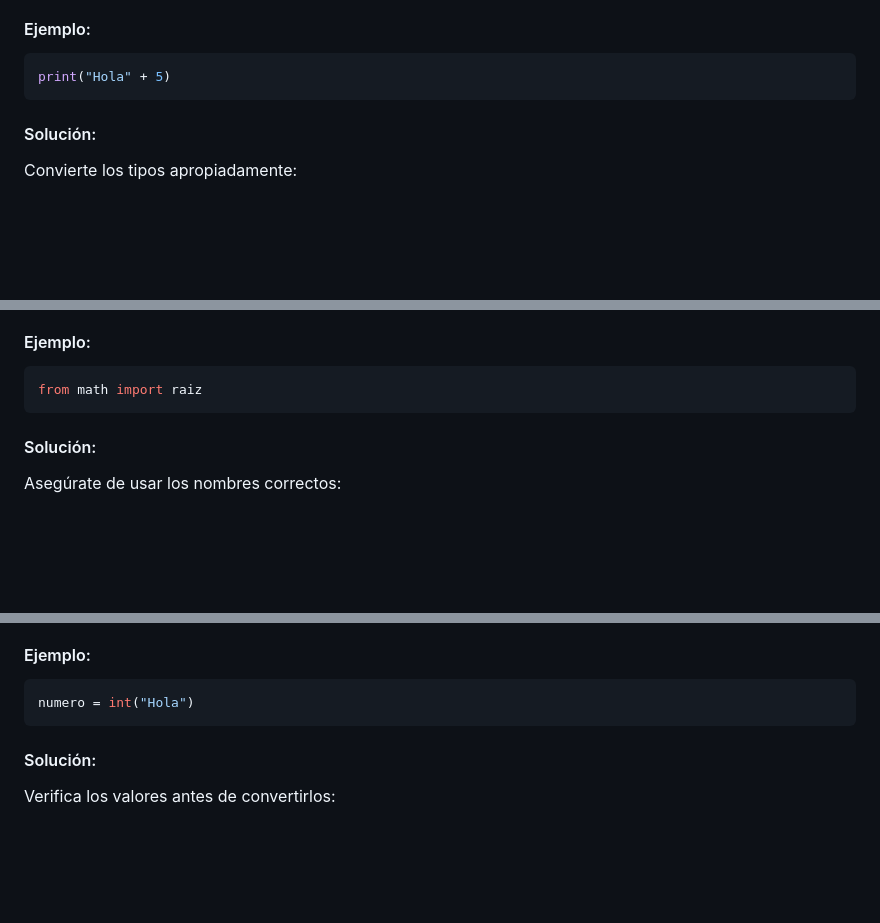
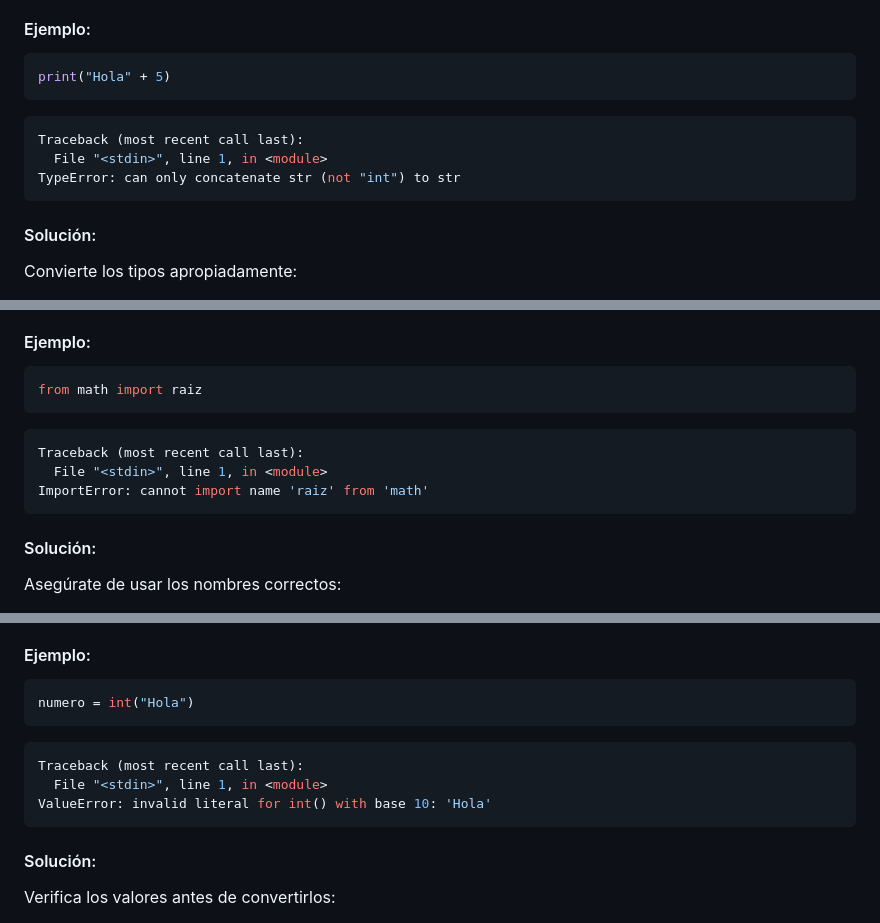
Before and after one commit to JulianB0315/Python_0_to_hero, a Markdown page: Clases/15 Errores de tipo en Python/15 Errores de tipo en Python.md, 3 parts joined by grey strips. Drawn GitHub-style; blank space fills up the shorter version.

````diff
--- a/Clases/15 Errores de tipo en Python/15 Errores de tipo en Python.md
+++ b/Clases/15 Errores de tipo en Python/15 Errores de tipo en Python.md
@@ -125,6 +162,12 @@ Se da cuando realizas una operación entre tipos incompatibles.
 ```python
 print("Hola" + 5)
 ```
+```shell
+Traceback (most recent call last):
+  File "<stdin>", line 1, in <module>
+TypeError: can only concatenate str (not "int") to str
+```
+
 #### Solución:
 Convierte los tipos apropiadamente:
 ```python
@@ -140,6 +183,12 @@ Sucede cuando no se puede importar una función o clase de un módulo.
 ```python
 from math import raiz
 ```
+```shell
+Traceback (most recent call last):
+  File "<stdin>", line 1, in <module>
+ImportError: cannot import name 'raiz' from 'math'
+```
+
 #### Solución:
 Asegúrate de usar los nombres correctos:
 ```python
@@ -155,6 +204,12 @@ Se produce cuando una función recibe un argumento con el tipo correcto pero un
 ```python
 numero = int("Hola")
 ```
+```shell
+Traceback (most recent call last):
+  File "<stdin>", line 1, in <module>
+ValueError: invalid literal for int() with base 10: 'Hola'
+```
+
 #### Solución:
 Verifica los valores antes de convertirlos:
 ```python
````
Also changed, not shown: other parts of Clases/15 Errores de tipo en Python/15 Errores de tipo en Python.md (+43 -0 lines).
